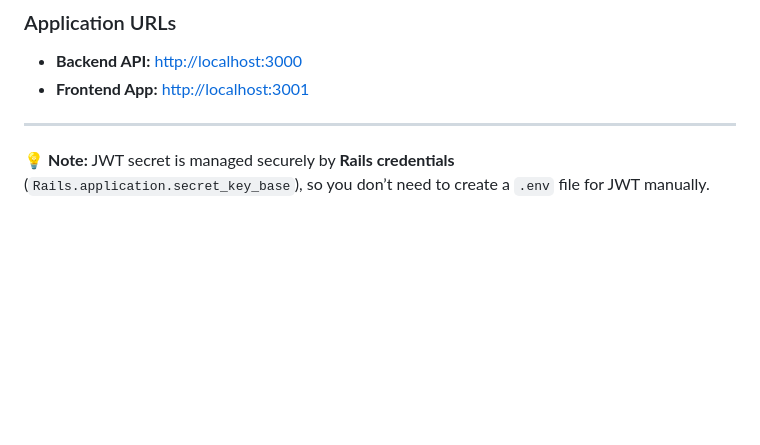
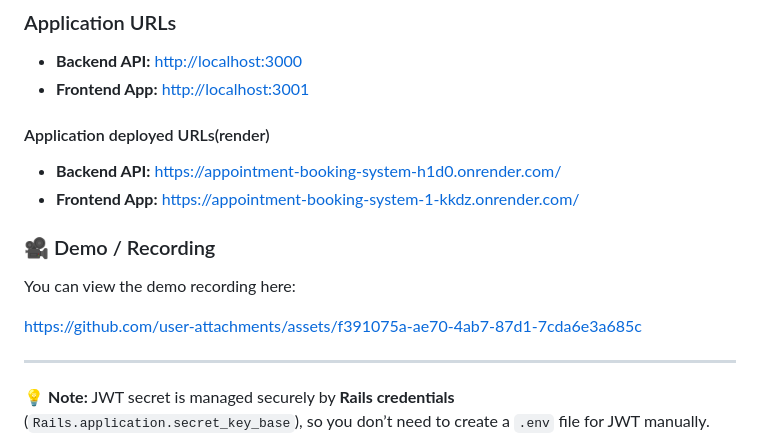
Before and after one commit to Ziyuddin030/Appointment-Booking-System, a Markdown page: README.md, the part around the change. Drawn GitHub-style; blank space fills up the shorter version.

```diff
--- a/README.md
+++ b/README.md
@@ -350,6 +350,17 @@ npm start
 * **Backend API:** [http://localhost:3000](http://localhost:3000)
 * **Frontend App:** [http://localhost:3001](http://localhost:3001)
 
+#### Application deployed URLs(render)
+
+* **Backend API:** [https://appointment-booking-system-h1d0.onrender.com/](https://appointment-booking-system-h1d0.onrender.com/)
+* **Frontend App:** [https://appointment-booking-system-1-kkdz.onrender.com/](https://appointment-booking-system-1-kkdz.onrender.com/)
+
+### 🎥 Demo / Recording
+
+You can view the demo recording here:
+
+https://github.com/user-attachments/assets/f391075a-ae70-4ab7-87d1-7cda6e3a685c
+
 ---
 
 💡 **Note:**
```
